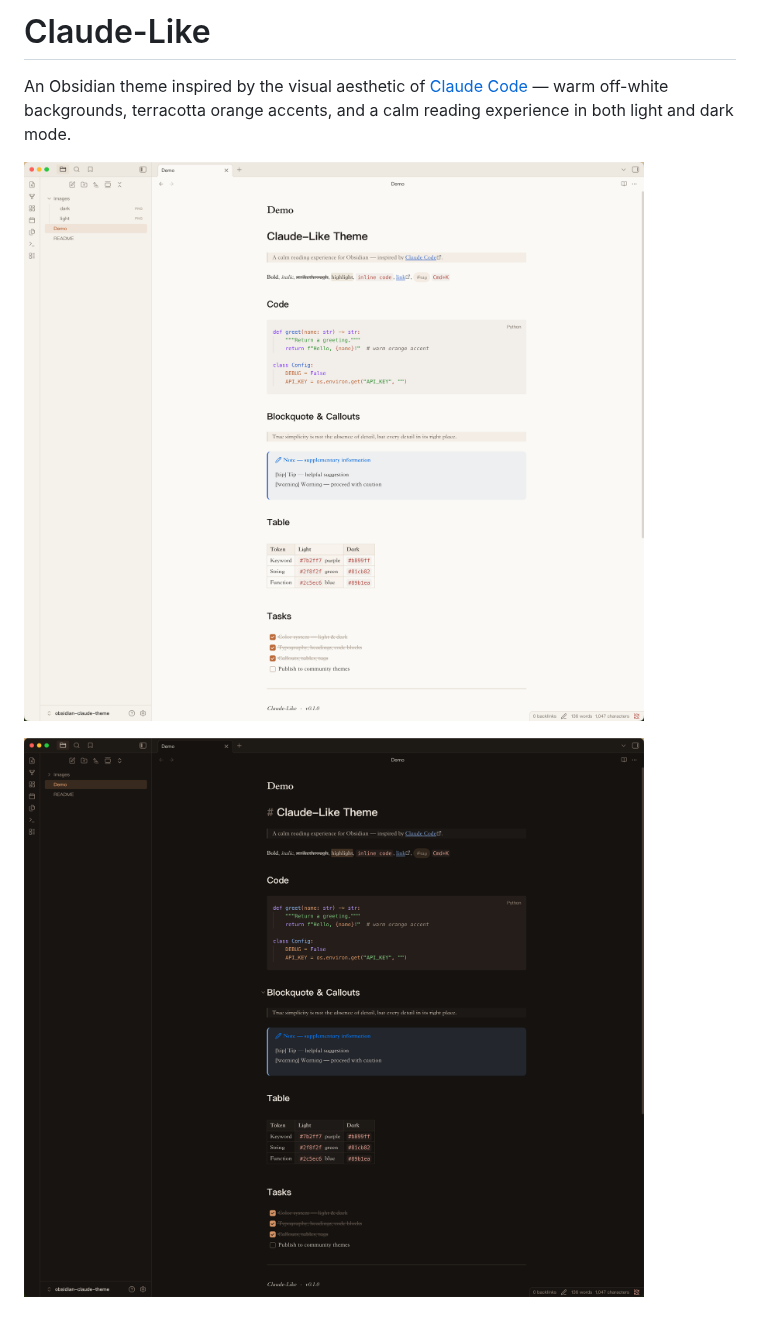
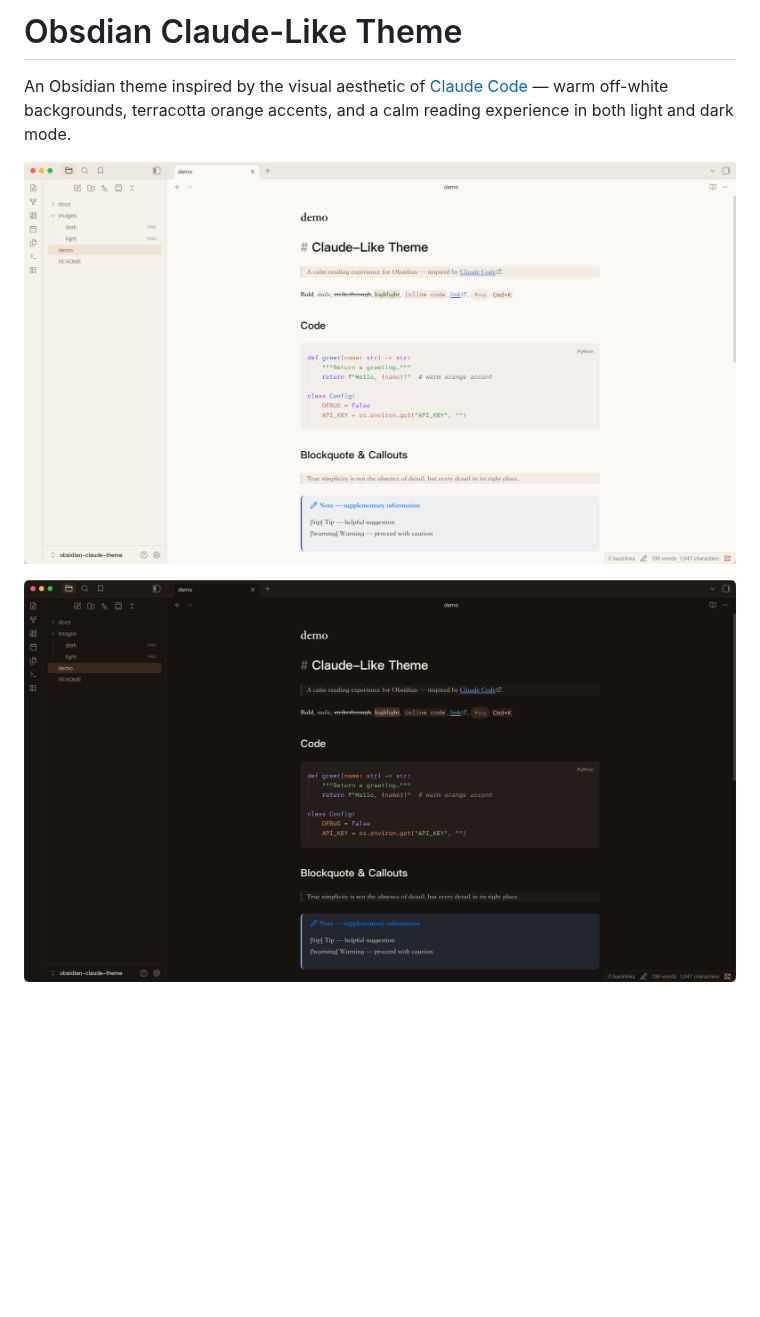
Before and after one commit to Ziy1-Tan/obsidian-claude-theme, a Markdown page: README.md, the part around one of its changes. GitHub-like rendering; pictures changed too: images/dark.png, images/light.png; blank space fills up the shorter version.

```diff
--- a/README.md
+++ b/README.md
@@ -1,4 +1,4 @@
-# Claude-Like
+# Obsdian Claude-Like Theme
 
 An Obsidian theme inspired by the visual aesthetic of [Claude Code](https://claude.ai/code) — warm off-white backgrounds, terracotta orange accents, and a calm reading experience in both light and dark mode.
 
```
Also changed, not shown: other parts of README.md (+12 -35 lines), 10 other files.
